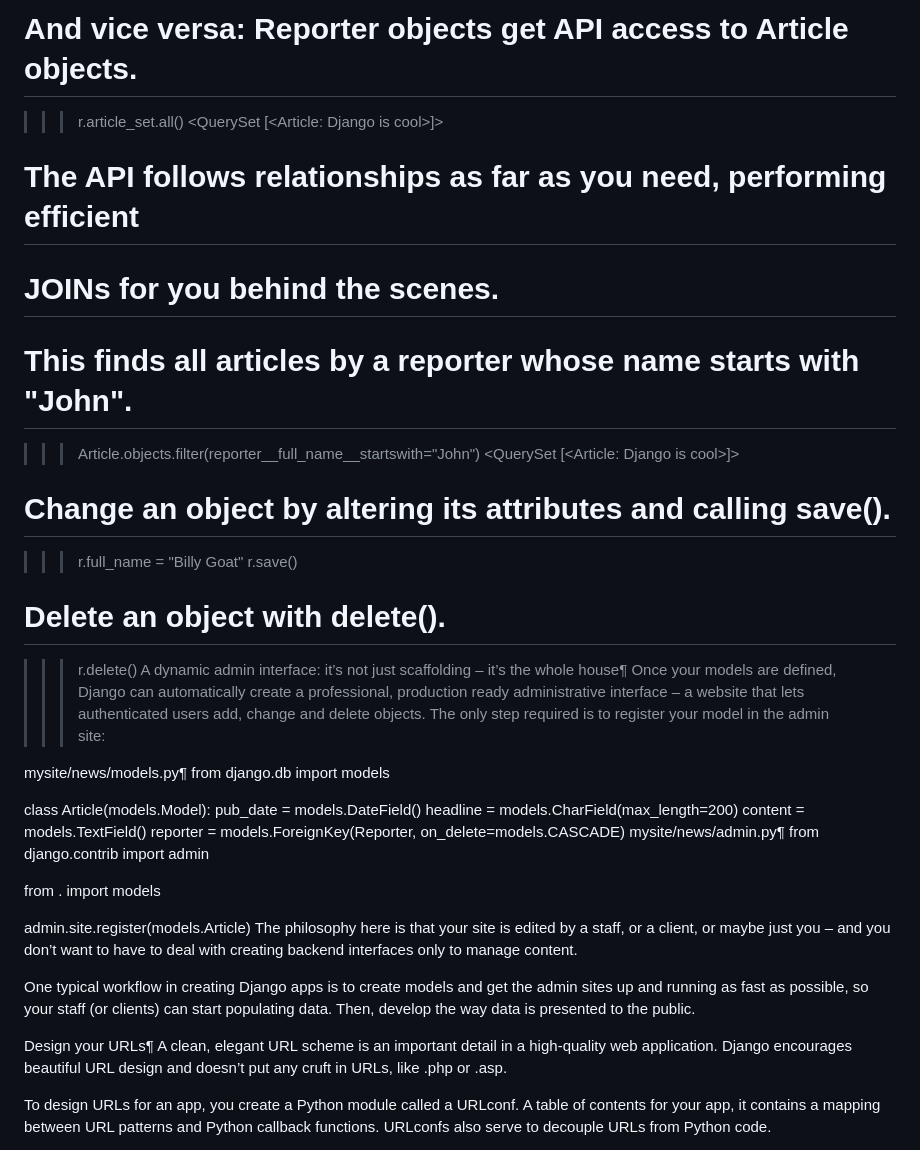
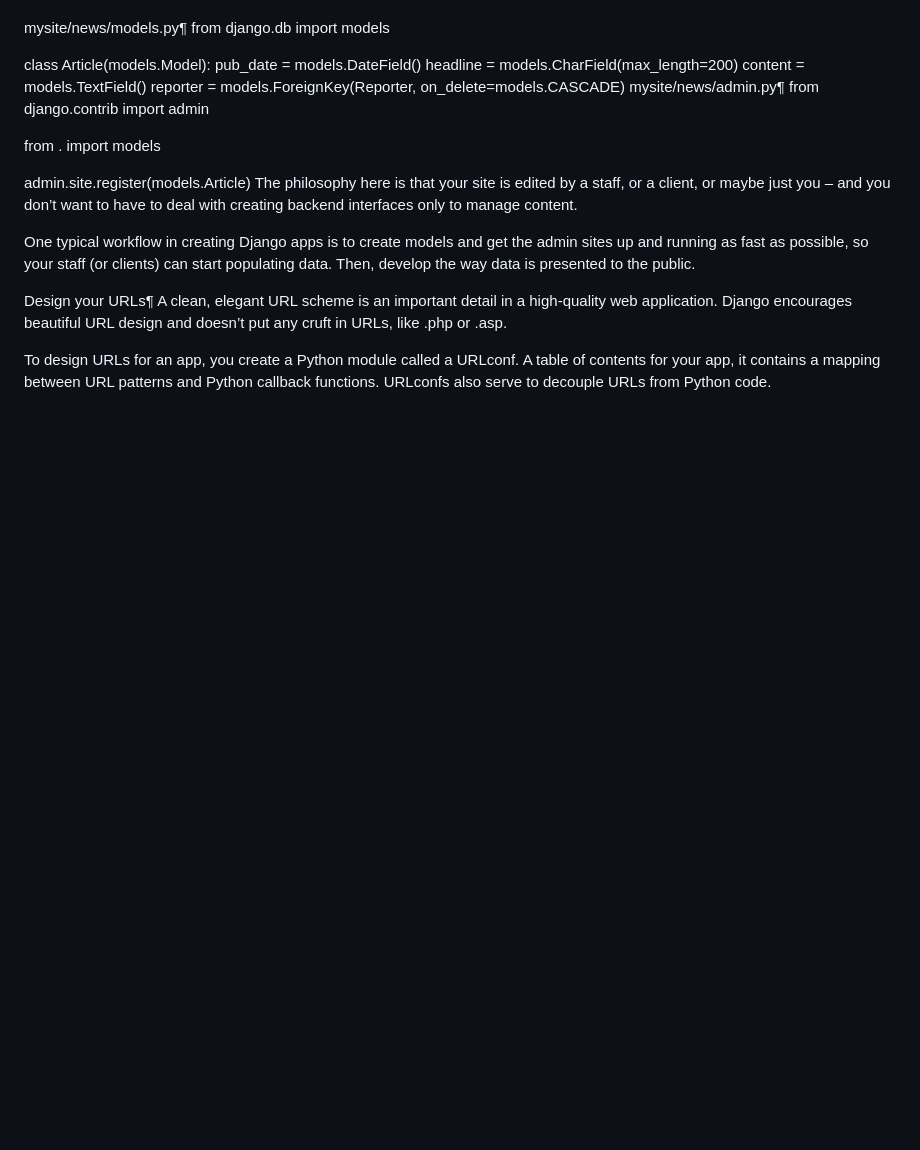
Before and after one commit to RobbieFaLL/notes, a Markdown page: django.md, the part around the change printed below. Rendered like a GitHub page; blank space fills up the shorter version.

```diff
--- a/django.md
+++ b/django.md
@@ -167,21 +106,3 @@ DoesNotExist: Reporter matching query does not exist.
-# And vice versa: Reporter objects get API access to Article objects.
->>> r.article_set.all()
-<QuerySet [<Article: Django is cool>]>
-
-# The API follows relationships as far as you need, performing efficient
-# JOINs for you behind the scenes.
-# This finds all articles by a reporter whose name starts with "John".
->>> Article.objects.filter(reporter__full_name__startswith="John")
-<QuerySet [<Article: Django is cool>]>
-
-# Change an object by altering its attributes and calling save().
->>> r.full_name = "Billy Goat"
->>> r.save()
-
-# Delete an object with delete().
->>> r.delete()
-A dynamic admin interface: it’s not just scaffolding – it’s the whole house¶
-Once your models are defined, Django can automatically create a professional, production ready administrative interface – a website that lets authenticated users add, change and delete objects. The only step required is to register your model in the admin site:
 
 mysite/news/models.py¶
 from django.db import models
```
Also changed, not shown: other parts of django.md (+0 -61 lines).
